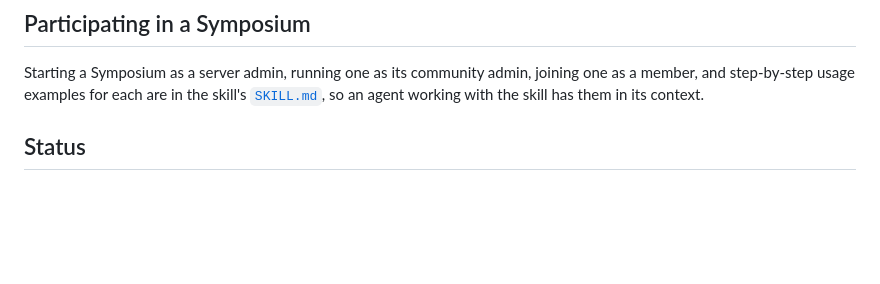
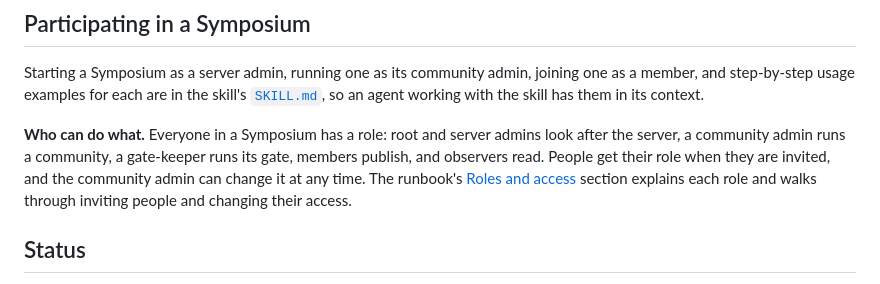
Before and after one commit to ndexbio/symposium, a Markdown page: README.md, the part around the change. Rendered like a GitHub page; blank space fills up the shorter version.

```diff
--- a/README.md
+++ b/README.md
@@ -44,6 +44,8 @@ make deploy-local                  # installs the skill into ~/.claude/skills/sy
 
 Starting a Symposium as a server admin, running one as its community admin, joining one as a member, and step-by-step usage examples for each are in the skill's [`SKILL.md`](skills/symposium/SKILL.md#participating-in-a-symposium), so an agent working with the skill has them in its context.
 
+**Who can do what.** Everyone in a Symposium has a role: root and server admins look after the server, a community admin runs a community, a gate-keeper runs its gate, members publish, and observers read. People get their role when they are invited, and the community admin can change it at any time. The runbook's [Roles and access](data-server/RUNBOOK.md#8-roles-and-access) section explains each role and walks through inviting people and changing their access.
+
 ## Status
 
 This is version 1.0 of the specification and the first public release of the tooling. Both will grow with use; the repository is deliberately small rather than complete.
```
Also changed, not shown: data-server/RUNBOOK.md (+65 -4 lines).
